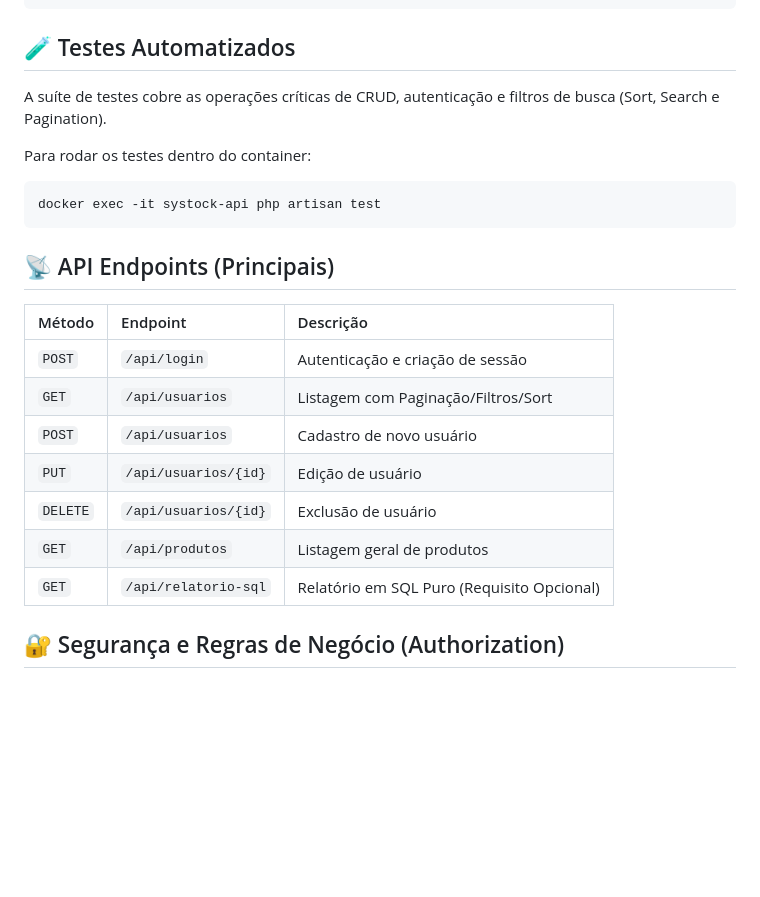
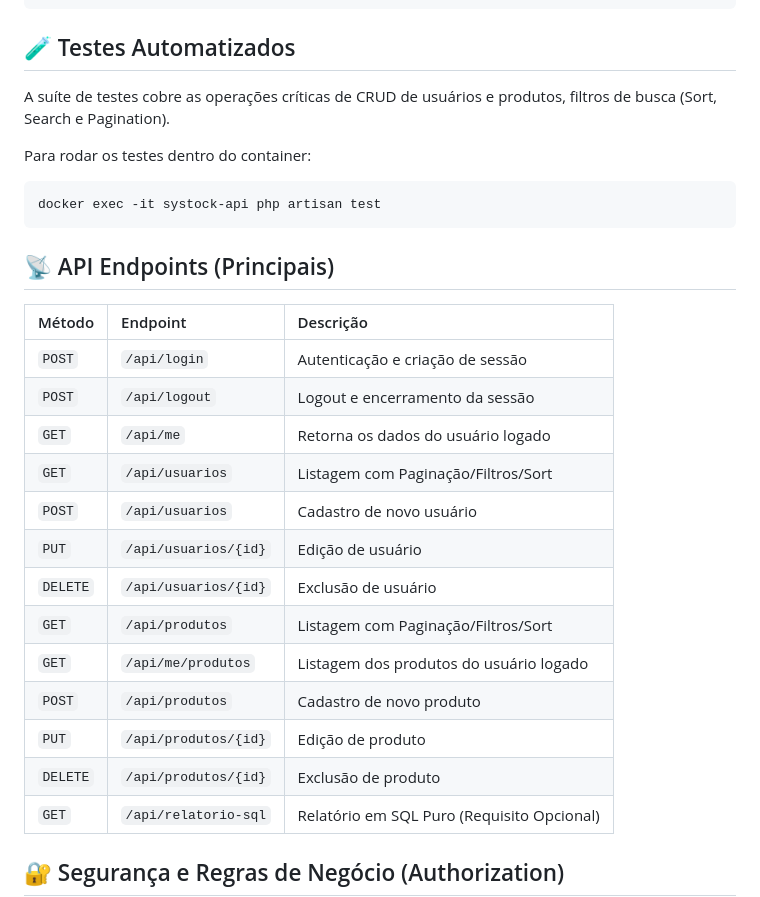
Before and after one commit to JonatasRodriguesReis/systock-challenge, a Markdown page: README.md, the part around the change. Drawn GitHub-style; blank space fills up the shorter version.

```diff
--- a/README.md
+++ b/README.md
@@ -95,7 +95,7 @@ Nota: O sistema executa automaticamente composer install, npm install, migration
 
 ## 🧪 Testes Automatizados
 
-A suíte de testes cobre as operações críticas de CRUD, autenticação e filtros de busca (Sort, Search e Pagination).
+A suíte de testes cobre as operações críticas de CRUD de usuários e produtos, filtros de busca (Sort, Search e Pagination).
 
 Para rodar os testes dentro do container:
 
@@ -108,11 +108,17 @@ docker exec -it systock-api php artisan test
 | Método   | Endpoint             | Descrição                                  |
 | :------- | :------------------- | :----------------------------------------- |
 | `POST`   | `/api/login`         | Autenticação e criação de sessão           |
+| `POST`   | `/api/logout`        | Logout e encerramento da sessão            |
+| `GET`    | `/api/me`            | Retorna os dados do usuário logado         |
 | `GET`    | `/api/usuarios`      | Listagem com Paginação/Filtros/Sort        |
 | `POST`   | `/api/usuarios`      | Cadastro de novo usuário                   |
 | `PUT`    | `/api/usuarios/{id}` | Edição de usuário                          |
 | `DELETE` | `/api/usuarios/{id}` | Exclusão de usuário                        |
-| `GET`    | `/api/produtos`      | Listagem geral de produtos                 |
+| `GET`    | `/api/produtos`      | Listagem com Paginação/Filtros/Sort        |
+| `GET`    | `/api/me/produtos`   | Listagem dos produtos do usuário logado    |
+| `POST`   | `/api/produtos`      | Cadastro de novo produto                   |
+| `PUT`    | `/api/produtos/{id}` | Edição de produto                          |
+| `DELETE` | `/api/produtos/{id}` | Exclusão de produto                        |
 | `GET`    | `/api/relatorio-sql` | Relatório em SQL Puro (Requisito Opcional) |
 
 ## 🔐 Segurança e Regras de Negócio (Authorization)
```
